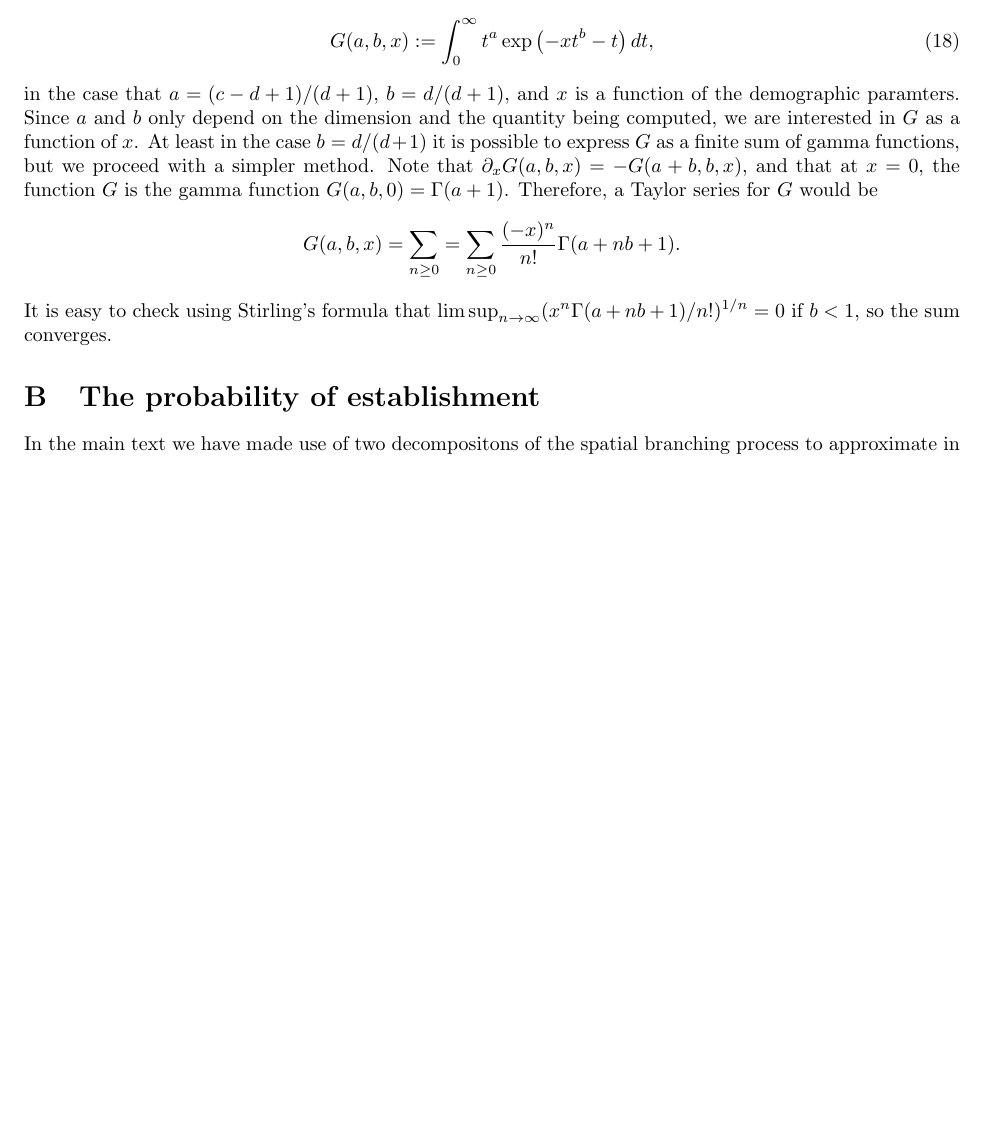
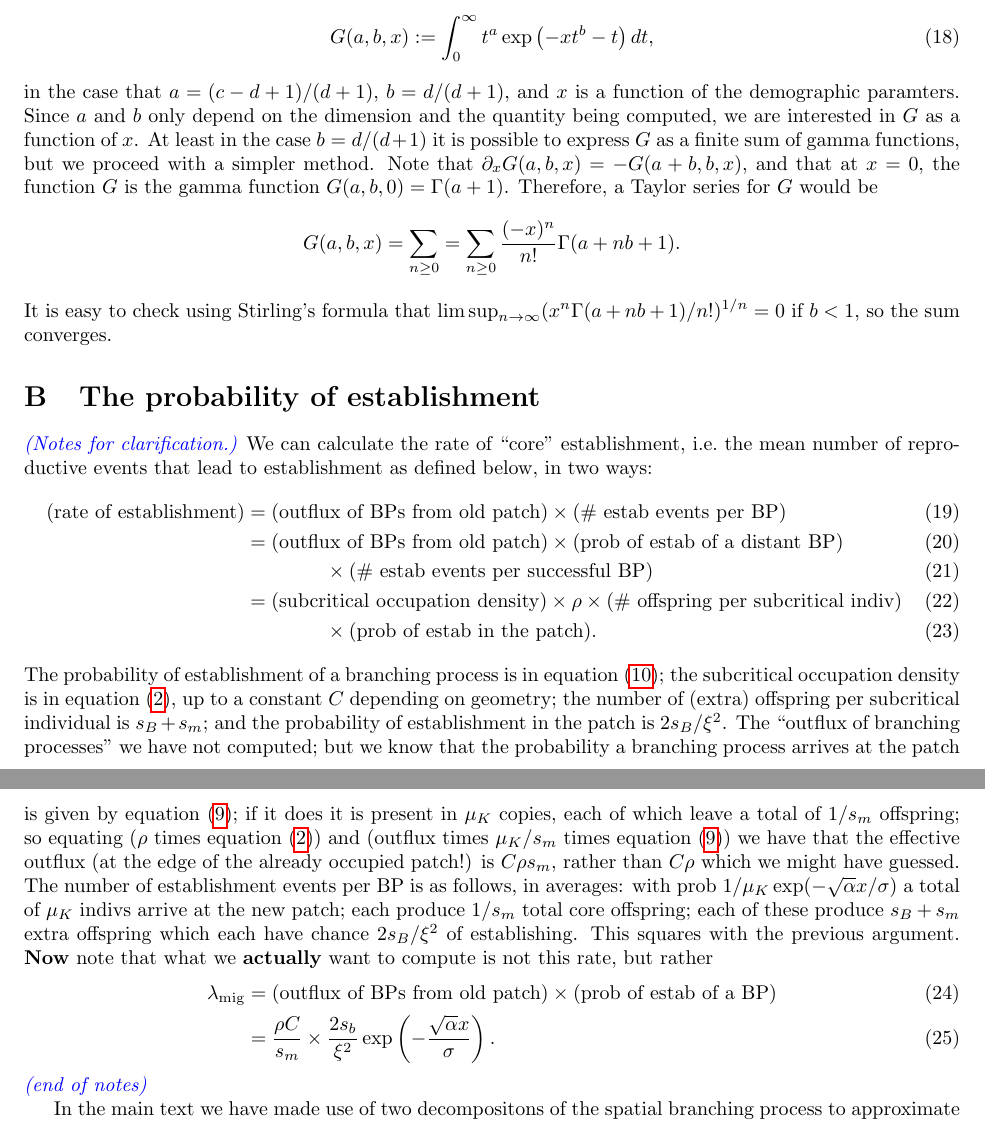
Before and after one commit to petrelharp/spatial_selection, a LaTeX document (patchy-selection-paper.tex): part of page 9 of 13 before the commit and two parts of pages 9 and 10 of 13 after it, the two joined at a grey line, cut so that both start at the same text, the shorter picture padded with empty space. Compiled offline with pdfLaTeX; a LaTeX package or settings file that is missing is left out.

Commit message:
WorkingWiki importation

```diff
--- a/patchy-selection-paper.tex
+++ b/patchy-selection-paper.tex
@@ -656,6 +656,38 @@ if $b<1$, so the sum converges.
 %%%%%%%%%%
 \section{The probability of establishment}
 \label{ss:prob_estab}
+
+\plr{Notes for clarification.}
+We can calculate the rate of ``core'' establishment, i.e.\ the mean number of reproductive events that lead to establishment as defined below, in two ways:
+\begin{align}
+  (\mbox{rate of establishment}) &= (\mbox{outflux of BPs from old patch}) \times (\mbox{\# estab events per BP}) \\
+  &= (\mbox{outflux of BPs from old patch}) \times (\mbox{prob of estab of a distant BP}) \\
+  & \qquad \qquad \times (\mbox{\# estab events per successful BP}) \\
+  &= (\mbox{subcritical occupation density}) \times \rho \times (\mbox{\# offspring per subcritical indiv}) \\
+  & \qquad \qquad \times (\mbox{prob of estab in the patch}) .
+\end{align}
+The probability of establishment of a branching process is in equation~\eqref{eqn:bp_prob_estab};
+the subcritical occupation density is in equation~\eqref{eqn:eqfreq}, up to a constant $C$ depending on geometry;
+the number of (extra) offspring per subcritical individual is $s_B+s_m$;
+and the probability of establishment in the patch is $2s_B/\xi^2$.
+The ``outflux of branching processes'' we have not computed;
+but we know that the probability a branching process arrives at the patch is given by equation~\eqref{eqn:estab_prob};
+if it does it is present in $\mu_K$ copies, each of which leave a total of $1/s_m$ offspring;
+so equating ($\rho$ times equation~\eqref{eqn:eqfreq}) and (outflux times $\mu_K/s_m$ times equation~\eqref{eqn:estab_prob})
+we have that the effective outflux (at the edge of the already occupied patch!) is $C \rho s_m$,
+rather than $C\rho$ which we might have guessed.
+The number of establishment events per BP is as follows, in averages:
+with prob $1/\mu_K \exp(-\sqrt{\alpha} x/ \sigma)$ a total of $\mu_K$ indivs arrive at the new patch;
+each produce $1/s_m$ total core offspring;
+each of these produce $s_B+s_m$ extra offspring which each have chance $2s_B/\xi^2$ of establishing.
+This squares with the previous argument.
+\textbf{Now} note that what we \textbf{actually} want to compute is not this rate, but rather
+\begin{align}
+  \migrate &= (\mbox{outflux of BPs from old patch}) \times (\mbox{prob of estab of a BP}) \\
+  &= \frac{\rho C}{s_m} \times \frac{2 s_b}{\xi^2} \exp\left(- \frac{\sqrt{\alpha}x}{\sigma} \right) .
+\end{align}
+\plr{end of notes}
+
 
 In the main text we have made use of two decompositons of the spatial branching process
 to approximate in two different ways the rate of establishment of migrant alleles.
```
Also changed, not shown: patchy-selection-paper.tex (6 more changed lines).
